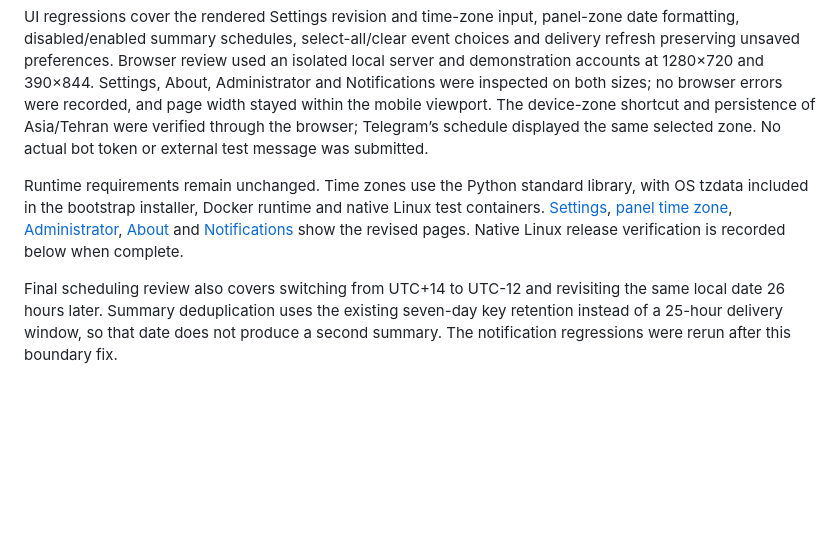
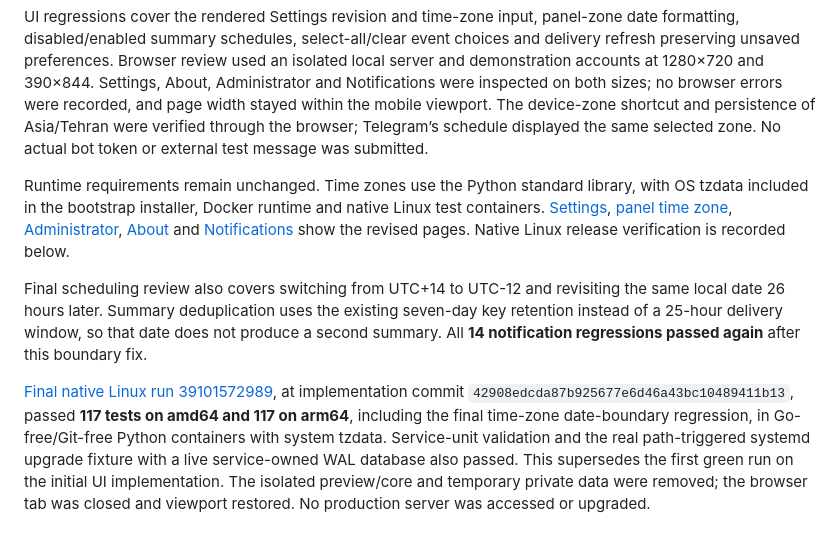
Before and after one commit to kevinzakarian/Nara-Panel, a Markdown page: VERIFICATION.md, the part around the change. Drawn GitHub-style; blank space fills up the shorter version.

Commit message:
Record native verification for NARA 0.9.0

```diff
--- a/VERIFICATION.md
+++ b/VERIFICATION.md
@@ -636,7 +636,10 @@ After the native-secret redaction fix, **33 targeted Python tests passed** (`tes
 
 UI regressions cover the rendered Settings revision and time-zone input, panel-zone date formatting, disabled/enabled summary schedules, select-all/clear event choices and delivery refresh preserving unsaved preferences. Browser review used an isolated local server and demonstration accounts at 1280×720 and 390×844. Settings, About, Administrator and Notifications were inspected on both sizes; no browser errors were recorded, and page width stayed within the mobile viewport. The device-zone shortcut and persistence of Asia/Tehran were verified through the browser; Telegram’s schedule displayed the same selected zone. No actual bot token or external test message was submitted.
 
-Runtime requirements remain unchanged. Time zones use the Python standard library, with OS tzdata included in the bootstrap installer, Docker runtime and native Linux test containers. [Settings](screenshots/settings-0.9.0.jpg), [panel time zone](screenshots/time-zone-0.9.0.jpg), [Administrator](screenshots/administrator-0.9.0.jpg), [About](screenshots/about-0.9.0.jpg) and [Notifications](screenshots/notifications-0.9.0.jpg) show the revised pages. Native Linux release verification is recorded below when complete.
+Runtime requirements remain unchanged. Time zones use the Python standard library, with OS tzdata included in the bootstrap installer, Docker runtime and native Linux test containers. [Settings](screenshots/settings-0.9.0.jpg), [panel time zone](screenshots/time-zone-0.9.0.jpg), [Administrator](screenshots/administrator-0.9.0.jpg), [About](screenshots/about-0.9.0.jpg) and [Notifications](screenshots/notifications-0.9.0.jpg) show the revised pages. Native Linux release verification is recorded below.
 
 
-Final scheduling review also covers switching from UTC+14 to UTC-12 and revisiting the same local date 26 hours later. Summary deduplication uses the existing seven-day key retention instead of a 25-hour delivery window, so that date does not produce a second summary. The notification regressions were rerun after this boundary fix.
+Final scheduling review also covers switching from UTC+14 to UTC-12 and revisiting the same local date 26 hours later. Summary deduplication uses the existing seven-day key retention instead of a 25-hour delivery window, so that date does not produce a second summary. All **14 notification regressions passed again** after this boundary fix.
+
+
+[Final native Linux run 39101572989](https://github.com/kevinzakarian/Nara-Panel/actions/runs/39101572989), at implementation commit `42908edcda87b925677e6d46a43bc10489411b13`, passed **117 tests on amd64 and 117 on arm64**, including the final time-zone date-boundary regression, in Go-free/Git-free Python containers with system tzdata. Service-unit validation and the real path-triggered systemd upgrade fixture with a live service-owned WAL database also passed. This supersedes the first green run on the initial UI implementation. The isolated preview/core and temporary private data were removed; the browser tab was closed and viewport restored. No production server was accessed or upgraded.
```
